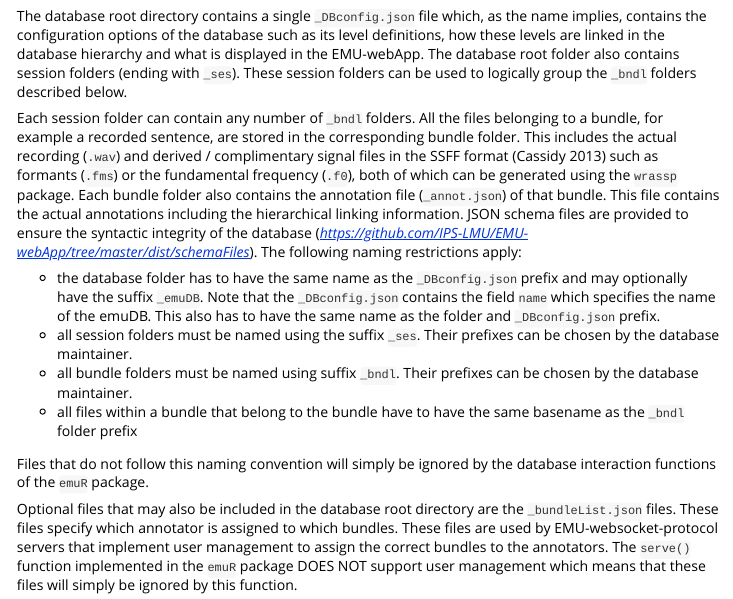
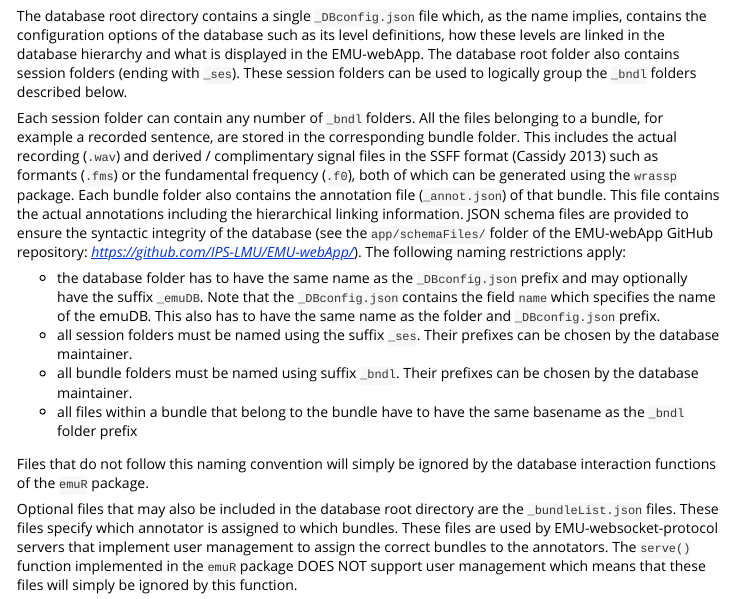
Before and after one commit to stevecassidy/emuR, an R Markdown document (vignettes/emuDB.Rmd): the page in a window 1100 px wide, from 810 px down. Rendered offline with R 4.5, knitr and Pandoc, with nearby package versions; some code elsewhere in the file could not run offline.

Commit message:
fixed bad links

```diff
--- a/vignettes/emuDB.Rmd
+++ b/vignettes/emuDB.Rmd
@@ -25,7 +25,7 @@ The database structure is basically a set of files and folders that adhere to a
 
 The database root directory contains a single `_DBconfig.json` file which, as the name implies, contains the configuration options of the database such as its level definitions, how these levels are linked in the database hierarchy and what is displayed in the EMU-webApp. The database root folder also contains session folders (ending with `_ses`). These session folders can be used to logically group the `_bndl` folders described below.
 
-Each session folder can contain any number of `_bndl` folders. All the files belonging to a bundle, for example a recorded sentence, are stored in the corresponding bundle folder. This includes the actual recording (`.wav`) and derived / complimentary signal files in the SSFF format [@cassidy:2013a] such as formants (`.fms`) or the fundamental frequency (`.f0`), both of which can be generated using the `wrassp` package. Each bundle folder also contains the annotation file (`_annot.json`) of that bundle. This file contains the actual annotations including the hierarchical linking information. JSON schema files are provided to ensure the syntactic integrity of the database (*https://github.com/IPS-LMU/EMU-webApp/tree/master/dist/schemaFiles*). The following naming restrictions apply:
+Each session folder can contain any number of `_bndl` folders. All the files belonging to a bundle, for example a recorded sentence, are stored in the corresponding bundle folder. This includes the actual recording (`.wav`) and derived / complimentary signal files in the SSFF format [@cassidy:2013a] such as formants (`.fms`) or the fundamental frequency (`.f0`), both of which can be generated using the `wrassp` package. Each bundle folder also contains the annotation file (`_annot.json`) of that bundle. This file contains the actual annotations including the hierarchical linking information. JSON schema files are provided to ensure the syntactic integrity of the database (see the `app/schemaFiles/` folder of the EMU-webApp GitHub repository: *https://github.com/IPS-LMU/EMU-webApp/*). The following naming restrictions apply:
 
 - the database folder has to have the same name as the `_DBconfig.json` prefix and may optionally have the suffix `_emuDB`. Note that the `_DBconfig.json` contains the field `name` which specifies the name of the emuDB. This also has to have the same name as the folder and `_DBconfig.json` prefix.
 - all session folders must be named using the suffix `_ses`. Their prefixes can be chosen by the database maintainer.
```
Also changed, not shown: vignettes/emuDB.Rmd (2 more changed lines).
